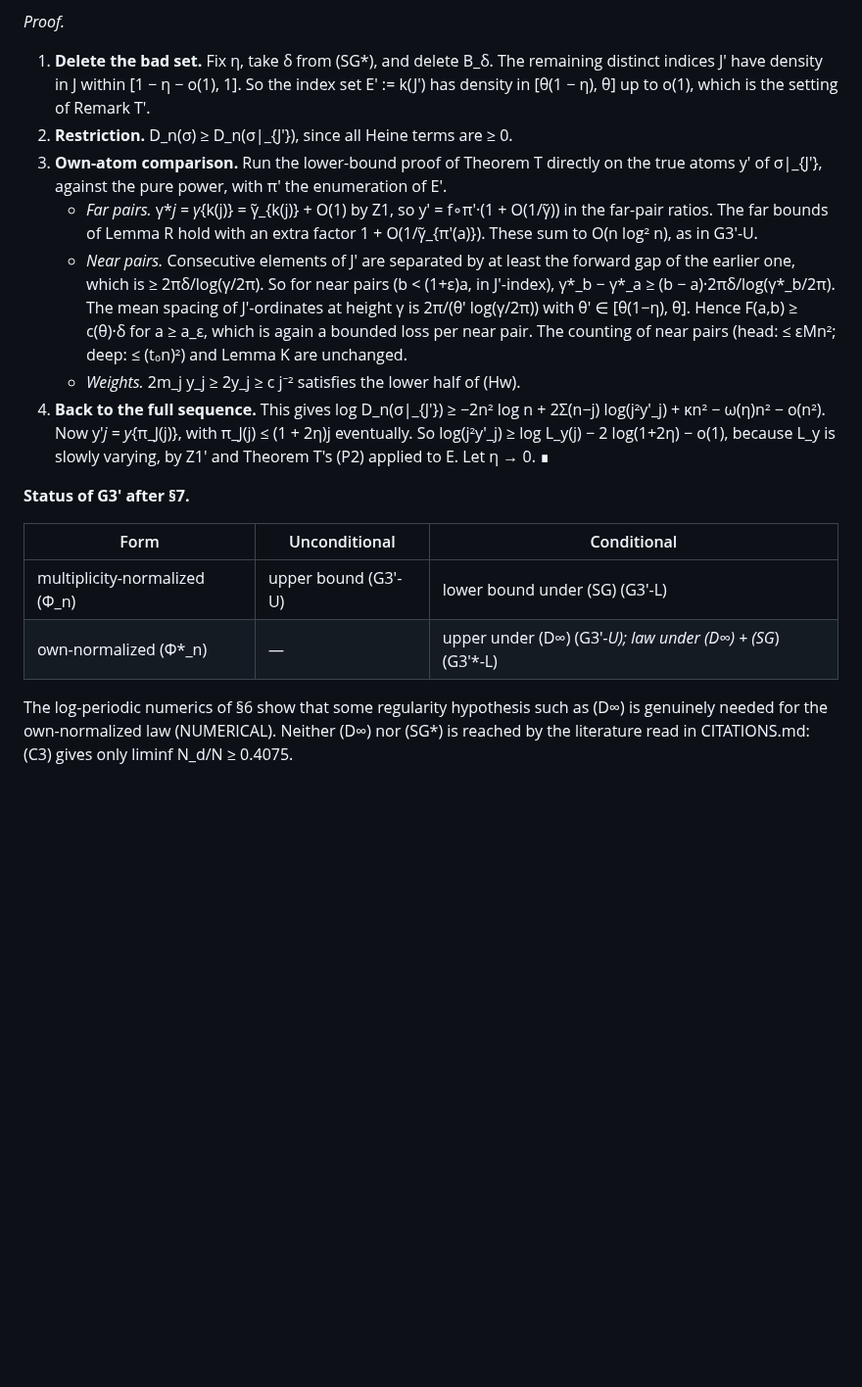
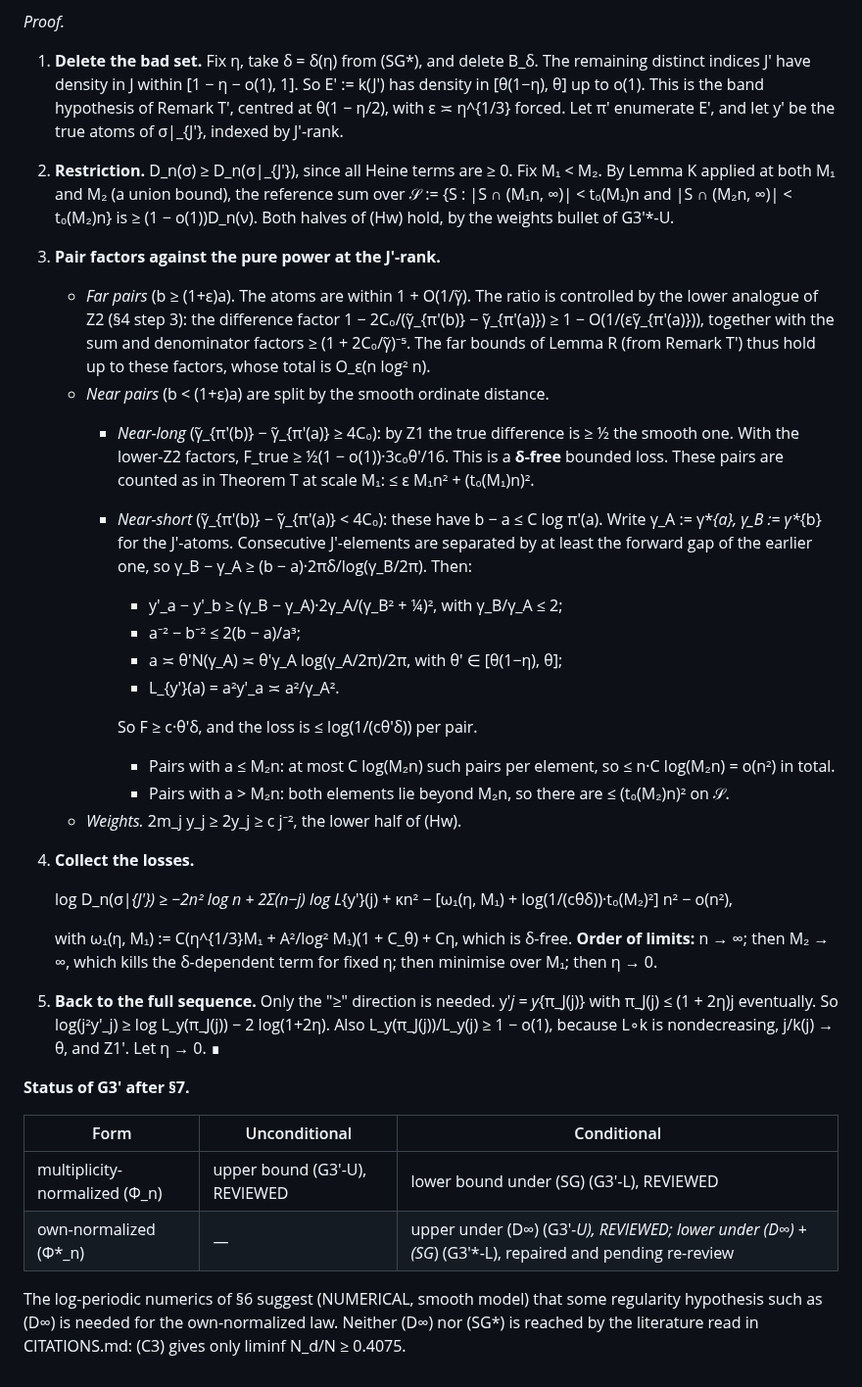
Before and after one commit to speagleg/jacobi-asymptotics, a Markdown page: research/G3prime/PROOF.md, the part around one of its changes. Shown at 98% size. Rendered like a GitHub page; blank space fills up the shorter version.

Commit message:
G3p: Rule R on Theorem T/G3′* — fixes applied; G3′*-L repaired (two-scale near-pair split), pending re-review
Co-Authored-By: Claude Opus 5.5 <noreply@anthropic.com>

```diff
--- a/research/G3prime/PROOF.md
+++ b/research/G3prime/PROOF.md
@@ -452,30 +485,51 @@ own-normalized law (2/n²)Σ_{j<n}(n−j) log(b_j/y_j) → log(π²/16) holds.
 
 *Proof.*
-1. **Delete the bad set.** Fix η, take δ from (SG*), and delete B_δ. The remaining distinct indices J′ have density in
-   J within [1 − η − o(1), 1]. So the index set E′ := k(J′) has density in [θ(1 − η), θ] up to o(1), which is the
-   setting of Remark T′.
-2. **Restriction.** D_n(σ) ≥ D_n(σ|_{J′}), since all Heine terms are ≥ 0.
-3. **Own-atom comparison.** Run the lower-bound proof of Theorem T directly on the true atoms y′ of σ|_{J′}, against
-   the pure power, with π′ the enumeration of E′.
-   - *Far pairs.* γ*_j = γ_{k(j)} = γ̃_{k(j)} + O(1) by Z1, so y′ = f∘π′·(1 + O(1/γ̃)) in the far-pair ratios. The far
-     bounds of Lemma R hold with an extra factor 1 + O(1/γ̃_{π′(a)}). These sum to O(n log² n), as in G3′-U.
-   - *Near pairs.* Consecutive elements of J′ are separated by at least the forward gap of the earlier one, which is
-     ≥ 2πδ/log(γ/2π). So for near pairs (b < (1+ε)a, in J′-index), γ*_b − γ*_a ≥ (b − a)·2πδ/log(γ*_b/2π). The mean
-     spacing of J′-ordinates at height γ is 2π/(θ′ log(γ/2π)) with θ′ ∈ [θ(1−η), θ]. Hence F(a,b) ≥ c(θ)·δ for
-     a ≥ a_ε, which is again a bounded loss per near pair. The counting of near pairs (head: ≤ εMn²; deep: ≤ (t₀n)²)
-     and Lemma K are unchanged.
-   - *Weights.* 2m_j y_j ≥ 2y_j ≥ c j⁻² satisfies the lower half of (Hw).
-4. **Back to the full sequence.** This gives log D_n(σ|_{J′}) ≥ −2n² log n + 2Σ(n−j) log(j²y′_j) + κn² − ω(η)n² − o(n²).
-   Now y′_j = y_{π_J(j)}, with π_J(j) ≤ (1 + 2η)j eventually. So log(j²y′_j) ≥ log L_y(j) − 2 log(1+2η) − o(1),
-   because L_y is slowly varying, by Z1′ and Theorem T's (P2) applied to E. Let η → 0. ∎
+1. **Delete the bad set.** Fix η, take δ = δ(η) from (SG*), and delete B_δ. The remaining distinct indices J′ have
+   density in J within [1 − η − o(1), 1]. So E′ := k(J′) has density in [θ(1−η), θ] up to o(1). This is the band
+   hypothesis of Remark T′, centred at θ(1 − η/2), with ε ≍ η^{1/3} forced. Let π′ enumerate E′, and let y′ be the
+   true atoms of σ|_{J′}, indexed by J′-rank.
+2. **Restriction.** D_n(σ) ≥ D_n(σ|_{J′}), since all Heine terms are ≥ 0. Fix M₁ < M₂. By Lemma K applied at both M₁
+   and M₂ (a union bound), the reference sum over 𝒮 := {S : |S ∩ (M₁n, ∞)| < t₀(M₁)n and
+   |S ∩ (M₂n, ∞)| < t₀(M₂)n} is ≥ (1 − o(1))D_n(ν). Both halves of (Hw) hold, by the weights bullet of G3′*-U.
+3. **Pair factors against the pure power at the J′-rank.**
+   - *Far pairs* (b ≥ (1+ε)a). The atoms are within 1 + O(1/γ̃). The ratio is controlled by the lower analogue of Z2
+     (§4 step 3): the difference factor 1 − 2C₀/(γ̃_{π′(b)} − γ̃_{π′(a)}) ≥ 1 − O(1/(εγ̃_{π′(a)})), together with the
+     sum and denominator factors ≥ (1 + 2C₀/γ̃)⁻⁵. The far bounds of Lemma R (from Remark T′) thus hold up to these
+     factors, whose total is O_ε(n log² n).
+   - *Near pairs* (b < (1+ε)a) are split by the smooth ordinate distance.
+     - *Near-long* (γ̃_{π′(b)} − γ̃_{π′(a)} ≥ 4C₀): by Z1 the true difference is ≥ ½ the smooth one. With the lower-Z2
+       factors, F_true ≥ ½(1 − o(1))·3c₀θ′/16. This is a **δ-free** bounded loss. These pairs are counted as in
+       Theorem T at scale M₁: ≤ ε M₁n² + (t₀(M₁)n)².
+     - *Near-short* (γ̃_{π′(b)} − γ̃_{π′(a)} < 4C₀): these have b − a ≤ C log π′(a). Write γ_A := γ*_{a}, γ_B := γ*_{b}
+       for the J′-atoms. Consecutive J′-elements are separated by at least the forward gap of the earlier one, so
+       γ_B − γ_A ≥ (b − a)·2πδ/log(γ_B/2π). Then:
+       - y′_a − y′_b ≥ (γ_B − γ_A)·2γ_A/(γ_B² + ¼)², with γ_B/γ_A ≤ 2;
+       - a⁻² − b⁻² ≤ 2(b − a)/a³;
+       - a ≍ θ′N(γ_A) ≍ θ′γ_A log(γ_A/2π)/2π, with θ′ ∈ [θ(1−η), θ];
+       - L_{y′}(a) = a²y′_a ≍ a²/γ_A².
+
+       So F ≥ c·θ′δ, and the loss is ≤ log(1/(cθ′δ)) per pair.
+       - Pairs with a ≤ M₂n: at most C log(M₂n) such pairs per element, so ≤ n·C log(M₂n) = o(n²) in total.
+       - Pairs with a > M₂n: both elements lie beyond M₂n, so there are ≤ (t₀(M₂)n)² on 𝒮.
+   - *Weights.* 2m_j y_j ≥ 2y_j ≥ c j⁻², the lower half of (Hw).
+4. **Collect the losses.**
+
+     log D_n(σ|_{J′}) ≥ −2n² log n + 2Σ(n−j) log L_{y′}(j) + κn²
+                        − [ω₁(η, M₁) + log(1/(cθδ))·t₀(M₂)²] n² − o(n²),
+
+   with ω₁(η, M₁) := C(η^{1/3}M₁ + A²/log² M₁)(1 + C_θ) + Cη, which is δ-free. **Order of limits:** n → ∞; then
+   M₂ → ∞, which kills the δ-dependent term for fixed η; then minimise over M₁; then η → 0.
+5. **Back to the full sequence.** Only the "≥" direction is needed. y′_j = y_{π_J(j)} with π_J(j) ≤ (1 + 2η)j
+   eventually. So log(j²y′_j) ≥ log L_y(π_J(j)) − 2 log(1+2η). Also L_y(π_J(j))/L_y(j) ≥ 1 − o(1), because L∘k is
+   nondecreasing, j/k(j) → θ, and Z1′. Let η → 0. ∎
 
 **Status of G3′ after §7.**
 
 | Form | Unconditional | Conditional |
 |---|---|---|
-| multiplicity-normalized (Φ_n) | upper bound (G3′-U) | lower bound under (SG) (G3′-L) |
-| own-normalized (Φ*_n) | — | upper under (D∞) (G3′*-U); law under (D∞) + (SG*) (G3′*-L) |
+| multiplicity-normalized (Φ_n) | upper bound (G3′-U), REVIEWED | lower bound under (SG) (G3′-L), REVIEWED |
+| own-normalized (Φ*_n) | — | upper under (D∞) (G3′*-U), REVIEWED; lower under (D∞) + (SG*) (G3′*-L), repaired and pending re-review |
 
-The log-periodic numerics of §6 show that some regularity hypothesis such as (D∞) is genuinely needed for the
-own-normalized law (NUMERICAL). Neither (D∞) nor (SG*) is reached by the literature read in CITATIONS.md: (C3) gives
+The log-periodic numerics of §6 suggest (NUMERICAL, smooth model) that some regularity hypothesis such as (D∞) is
+needed for the own-normalized law. Neither (D∞) nor (SG*) is reached by the literature read in CITATIONS.md: (C3) gives
 only liminf N_d/N ≥ 0.4075.
```
Also changed, not shown: other parts of research/G3prime/PROOF.md (+77 -44 lines), 1 other file.
